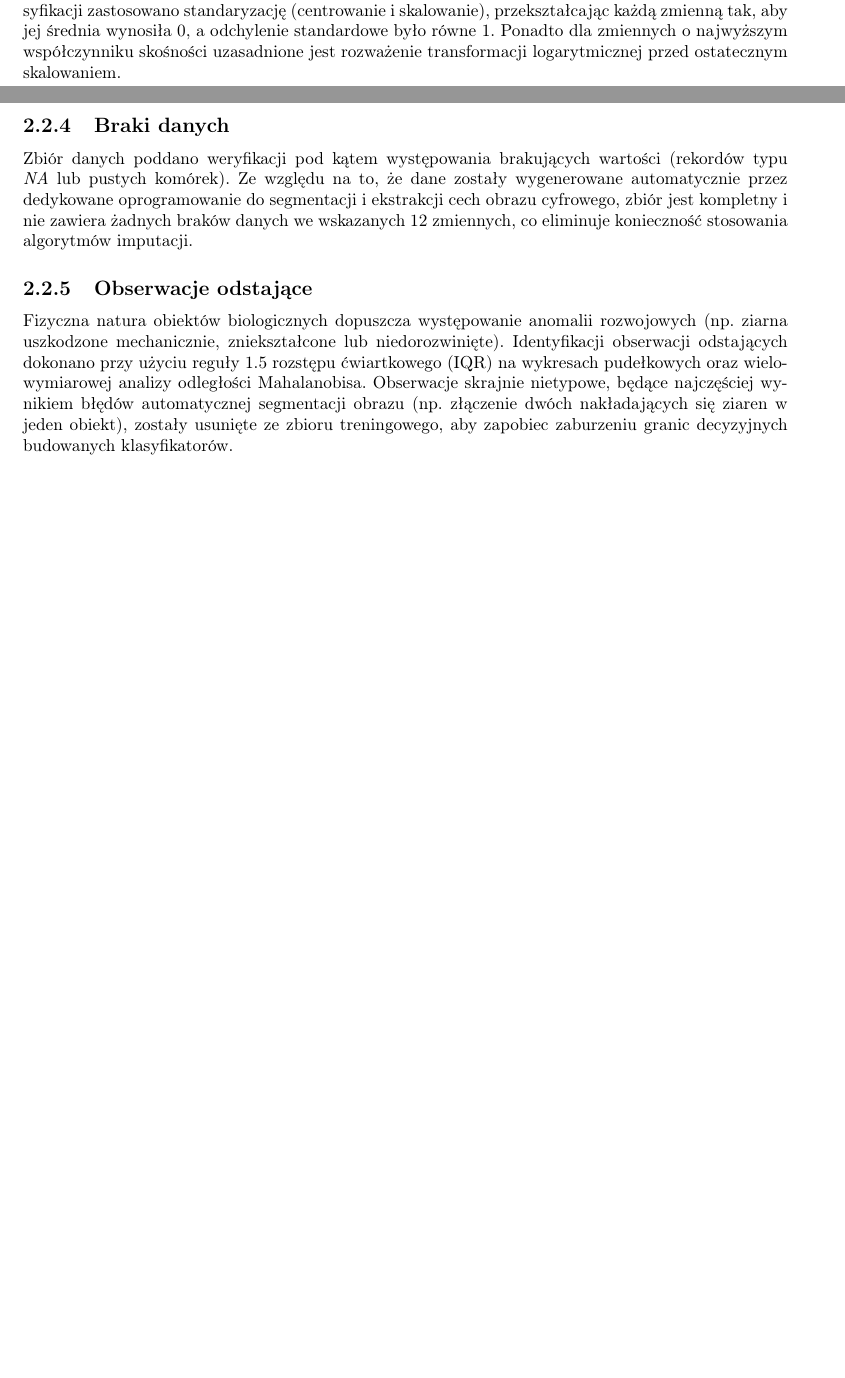
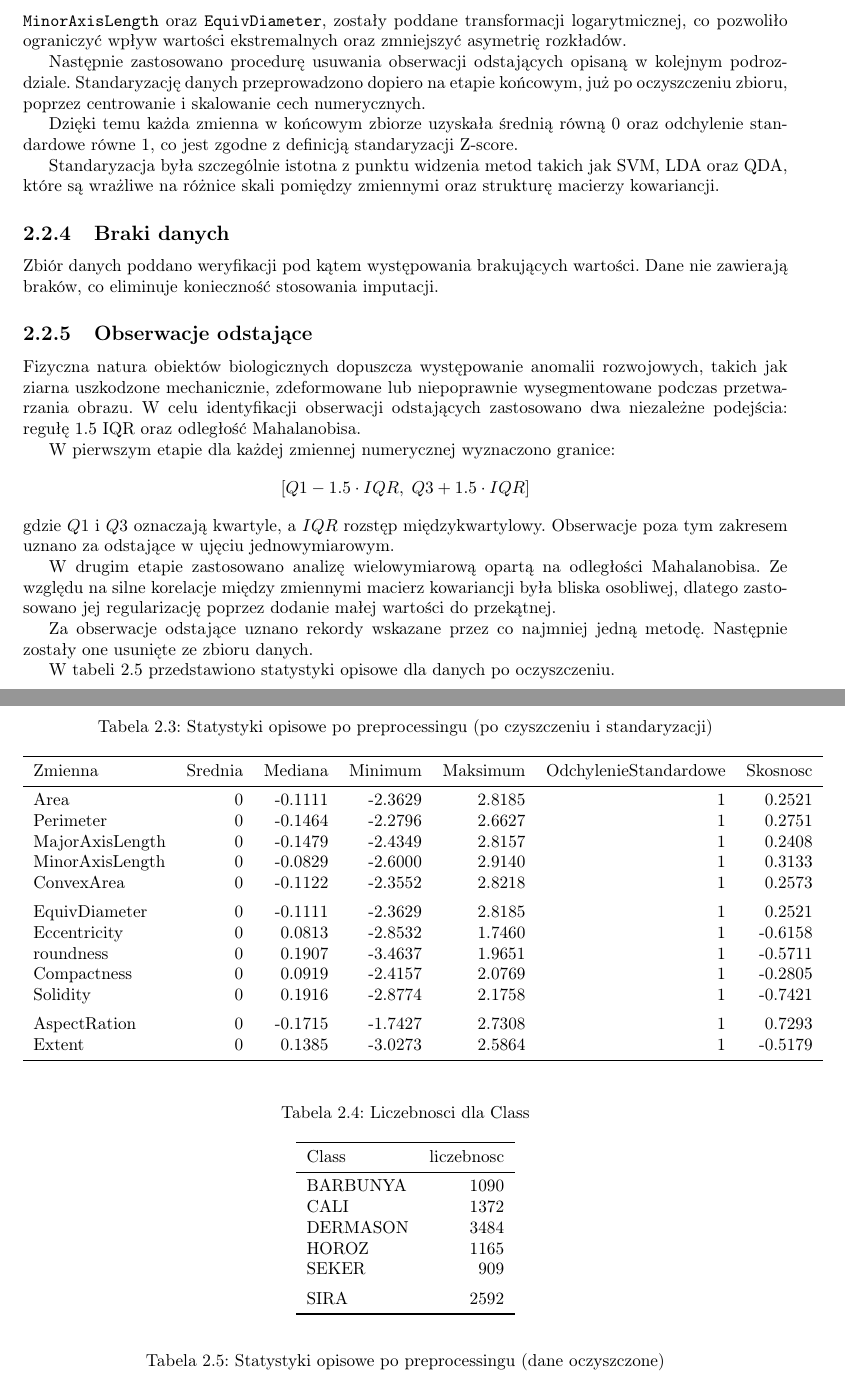
Before and after one commit to joannadagil/DataAnalysisMethods-Classification, a LaTeX thesis (report/main.tex, which reads report/tabele_statystyki_opisowe_clean.tex): two parts of pages 6 and 7 of 17 before the commit and two parts of pages 7 and 8 of 18 after it, joined at a grey line, cut at the place of the change, the shorter picture padded with empty space. Compiled offline with pdfLaTeX.

Commit message:
Transformacja danych i obserwacje odstające

```diff
--- a/report/main.tex
+++ b/report/main.tex
@@ -214,16 +214,42 @@ Analiza statystyk opisowych wskazuje na występowanie silnej asymetrii prawostro
 
 \subsection{Transformacje danych}
 
-Z uwagi na fakt, że cechy gabarytowe przyjmują wartości rzędu dziesiątek tysięcy, a bezwymiarowe współczynniki kształtu mieszczą się w wąskim przedziale $(0, 1)$, bezpośrednie zastosowanie metod opartych na odległościach (jak SVM) lub analizy kowariancji (LDA/QDA) byłoby zdominowane przez zmienne o największych barierach skali. W celu ujednolicenia wpływu wszystkich cech na proces klasyfikacji zastosowano standaryzację (centrowanie i skalowanie), przekształcając każdą zmienną tak, aby jej średnia wynosiła 0, a odchylenie standardowe było równe 1. Ponadto dla zmiennych o najwyższym współczynniku skośności uzasadnione jest rozważenie transformacji logarytmicznej przed ostatecznym skalowaniem.
+Z uwagi na fakt, że cechy gabarytowe przyjmują wartości rzędu dziesiątek tysięcy, a bezwymiarowe współczynniki kształtu mieszczą się w wąskim przedziale $(0,1)$, bezpośrednie zastosowanie metod opartych na odległościach lub analizie kowariancji mogłoby prowadzić do dominacji zmiennych o największej skali wartości. W celu ujednolicenia wpływu wszystkich cech na proces klasyfikacji przeprowadzono preprocessing danych obejmujący transformację logarytmiczną oraz standaryzację.
+
+W pierwszym etapie przeanalizowano asymetrię rozkładów wszystkich wybranych zmiennych numerycznych za pomocą współczynnika skośności. Zmienne charakteryzujące się wysoką asymetrią prawostronną, w szczególności zmienne gabarytowe takie jak \texttt{Area}, \texttt{ConvexArea}, \texttt{Perimeter}, \texttt{MajorAxisLength}, \texttt{MinorAxisLength} oraz \texttt{EquivDiameter}, zostały poddane transformacji logarytmicznej, co pozwoliło ograniczyć wpływ wartości ekstremalnych oraz zmniejszyć asymetrię rozkładów.
+
+Następnie zastosowano procedurę usuwania obserwacji odstających opisaną w kolejnym podrozdziale. Standaryzację danych przeprowadzono dopiero na etapie końcowym, już po oczyszczeniu zbioru, poprzez centrowanie i skalowanie cech numerycznych.
+
+Dzięki temu każda zmienna w końcowym zbiorze uzyskała średnią równą 0 oraz odchylenie standardowe równe 1, co jest zgodne z definicją standaryzacji Z-score.
+
+Standaryzacja była szczególnie istotna z punktu widzenia metod takich jak SVM, LDA oraz QDA, które są wrażliwe na różnice skali pomiędzy zmiennymi oraz strukturę macierzy kowariancji.
 
 \subsection{Braki danych}
 
-Zbiór danych poddano weryfikacji pod kątem występowania brakujących wartości (rekordów typu \textit{NA} lub pustych komórek). Ze względu na to, że dane zostały wygenerowane automatycznie przez dedykowane oprogramowanie do segmentacji i ekstrakcji cech obrazu cyfrowego, zbiór jest kompletny i nie zawiera żadnych braków danych we wskazanych 12 zmiennych, co eliminuje konieczność stosowania algorytmów imputacji.
+Zbiór danych poddano weryfikacji pod kątem występowania brakujących wartości. Dane nie zawierają braków, co eliminuje konieczność stosowania imputacji.
 
 \subsection{Obserwacje odstające}
 
-Fizyczna natura obiektów biologicznych dopuszcza występowanie anomalii rozwojowych (np. ziarna uszkodzone mechanicznie, zniekształcone lub niedorozwinięte). Identyfikacji obserwacji odstających dokonano przy użyciu reguły 1.5 rozstępu ćwiartkowego (IQR) na wykresach pudełkowych oraz wielowymiarowej analizy odległości Mahalanobisa. Obserwacje skrajnie nietypowe, będące najczęściej wynikiem błędów automatycznej segmentacji obrazu (np. złączenie dwóch nakładających się ziaren w jeden obiekt), zostały usunięte ze zbioru treningowego, aby zapobiec zaburzeniu granic decyzyjnych budowanych klasyfikatorów.
+Fizyczna natura obiektów biologicznych dopuszcza występowanie anomalii rozwojowych, takich jak ziarna uszkodzone mechanicznie, zdeformowane lub niepoprawnie wysegmentowane podczas przetwarzania obrazu. W celu identyfikacji obserwacji odstających zastosowano dwa niezależne podejścia: regułę 1.5 IQR oraz odległość Mahalanobisa.
 
+W pierwszym etapie dla każdej zmiennej numerycznej wyznaczono granice:
+\[
+[Q1 - 1.5 \cdot IQR,\; Q3 + 1.5 \cdot IQR]
+\]
+gdzie $Q1$ i $Q3$ oznaczają kwartyle, a $IQR$ rozstęp międzykwartylowy. Obserwacje poza tym zakresem uznano za odstające w ujęciu jednowymiarowym.
+
+W drugim etapie zastosowano analizę wielowymiarową opartą na odległości Mahalanobisa. Ze względu na silne korelacje między zmiennymi macierz kowariancji była bliska osobliwej, dlatego zastosowano jej regularizację poprzez dodanie małej wartości do przekątnej.
+
+Za obserwacje odstające uznano rekordy wskazane przez co najmniej jedną metodę. Następnie zostały one usunięte ze zbioru danych.
+
+W tabeli \ref{tab:clean-stats} przedstawiono statystyki opisowe dla danych po oczyszczeniu.
+
+\begin{table}[H]
+\centering
+\input{tabele_statystyki_opisowe_clean.tex}
+\caption{Statystyki opisowe po preprocessingu (dane oczyszczone)}
+\label{tab:clean-stats}
+\end{table}
 
 
 
--- /dev/null
+++ b/report/tabele_statystyki_opisowe_clean.tex
@@ -0,0 +1,44 @@
+\begin{table}
+
+\caption{Statystyki opisowe po preprocessingu (po czyszczeniu i standaryzacji)}
+\centering
+\begin{tabular}[t]{lrrrrrr}
+\toprule
+Zmienna & Srednia & Mediana & Minimum & Maksimum & OdchylenieStandardowe & Skosnosc\\
+\midrule
+Area & 0 & -0.1111 & -2.3629 & 2.8185 & 1 & 0.2521\\
+Perimeter & 0 & -0.1464 & -2.2796 & 2.6627 & 1 & 0.2751\\
+MajorAxisLength & 0 & -0.1479 & -2.4349 & 2.8157 & 1 & 0.2408\\
+MinorAxisLength & 0 & -0.0829 & -2.6000 & 2.9140 & 1 & 0.3133\\
+ConvexArea & 0 & -0.1122 & -2.3552 & 2.8218 & 1 & 0.2573\\
+\addlinespace
+EquivDiameter & 0 & -0.1111 & -2.3629 & 2.8185 & 1 & 0.2521\\
+Eccentricity & 0 & 0.0813 & -2.8532 & 1.7460 & 1 & -0.6158\\
+roundness & 0 & 0.1907 & -3.4637 & 1.9651 & 1 & -0.5711\\
+Compactness & 0 & 0.0919 & -2.4157 & 2.0769 & 1 & -0.2805\\
+Solidity & 0 & 0.1916 & -2.8774 & 2.1758 & 1 & -0.7421\\
+\addlinespace
+AspectRation & 0 & -0.1715 & -1.7427 & 2.7308 & 1 & 0.7293\\
+Extent & 0 & 0.1385 & -3.0273 & 2.5864 & 1 & -0.5179\\
+\bottomrule
+\end{tabular}
+\end{table}
+
+\begin{table}
+
+\caption{Liczebnosci dla Class}
+\centering
+\begin{tabular}[t]{lr}
+\toprule
+Class & liczebnosc\\
+\midrule
+BARBUNYA & 1090\\
+CALI & 1372\\
+DERMASON & 3484\\
+HOROZ & 1165\\
+SEKER & 909\\
+\addlinespace
+SIRA & 2592\\
+\bottomrule
+\end{tabular}
+\end{table}
```
Also changed, not shown: report/s.pdf (added), 1 other file.
